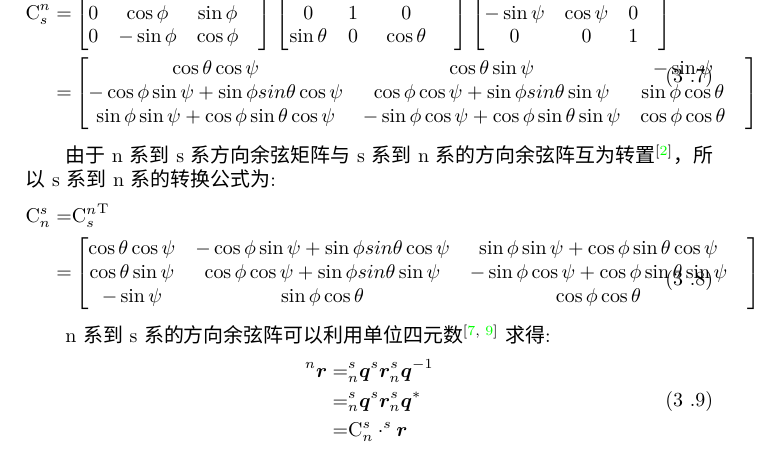
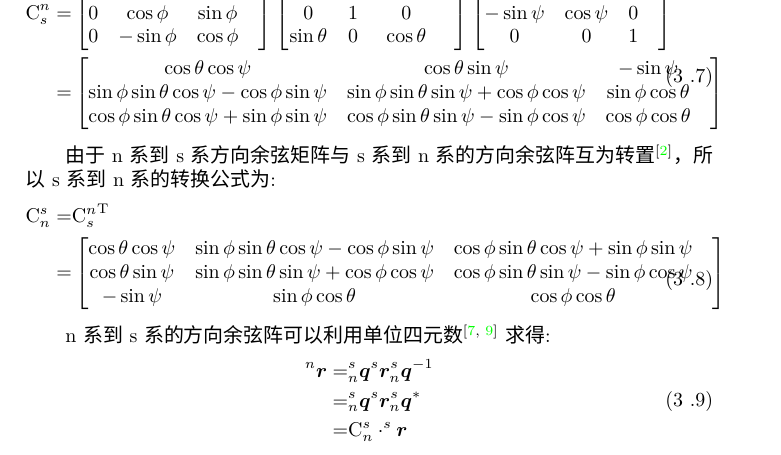
Before and after one commit to yougukepp/cmos, a LaTeX paper (app/flyer/doc/latex/main.tex, which reads app/flyer/doc/latex/math.tex): part of page 6 of 11, cut so that both start at the same text. Compiled offline with XeLaTeX; a missing font is replaced by an installed copy or a similar font.

Commit message:
完善文档公式

```diff
--- a/app/flyer/doc/latex/math.tex
+++ b/app/flyer/doc/latex/math.tex
@@ -126,8 +126,8 @@
                 \end{matrix}\right] \\
                 =&\left[\begin{matrix}
                 \cos{\theta}\cos{\psi} & \cos{\theta}\sin{\psi} & -\sin{\psi} & \\
-                -\cos{\phi}\sin{\psi}+\sin{\phi}sin{\theta}\cos{\psi} & \cos{\phi}\cos{\psi}+\sin{\phi}sin{\theta}\sin{\psi} & \sin{\phi}\cos{\theta} & \\
-                 \sin{\phi}\sin{\psi} + \cos{\phi}\sin{\theta}\cos{\psi} & -\sin{\phi}\cos{\psi} + \cos{\phi}\sin{\theta}\sin{\psi} & \cos{\phi}\cos{\theta} &
+                \sin{\phi}\sin{\theta}\cos{\psi}-\cos{\phi}\sin{\psi} & \sin{\phi}\sin{\theta}\sin{\psi}+\cos{\phi}\cos{\psi} & \sin{\phi}\cos{\theta} & \\
+                \cos{\phi}\sin{\theta}\cos{\psi}+\sin{\phi}\sin{\psi} & \cos{\phi}\sin{\theta}\sin{\psi}-\sin{\phi}\cos{\psi} & \cos{\phi}\cos{\theta} &
                 \end{matrix}\right]
     \end{split}
 \end{equation}
@@ -137,8 +137,8 @@
     \begin{split}
         \mathrm{C}^s_n=&{\mathrm{C}^n_s}^\mathrm{T} \\
              =&\left[\begin{matrix}
-                \cos{\theta}\cos{\psi} & -\cos{\phi}\sin{\psi}+\sin{\phi}sin{\theta}\cos{\psi} &  \sin{\phi}\sin{\psi} + \cos{\phi}\sin{\theta}\cos{\psi} & \\
-                \cos{\theta}\sin{\psi} &  \cos{\phi}\cos{\psi}+\sin{\phi}sin{\theta}\sin{\psi} & -\sin{\phi}\cos{\psi} + \cos{\phi}\sin{\theta}\sin{\psi} & \\
+                \cos{\theta}\cos{\psi} & \sin{\phi}\sin{\theta}\cos{\psi}-\cos{\phi}\sin{\psi} & \cos{\phi}\sin{\theta}\cos{\psi}+\sin{\phi}\sin{\psi} & \\
+                \cos{\theta}\sin{\psi} & \sin{\phi}\sin{\theta}\sin{\psi}+\cos{\phi}\cos{\psi} & \cos{\phi}\sin{\theta}\sin{\psi}-\sin{\phi}\cos{\psi} & \\
                 -\sin{\psi} & \sin{\phi}\cos{\theta} & \cos{\phi}\cos{\theta} &
                 \end{matrix}\right]
     \end{split}
```
